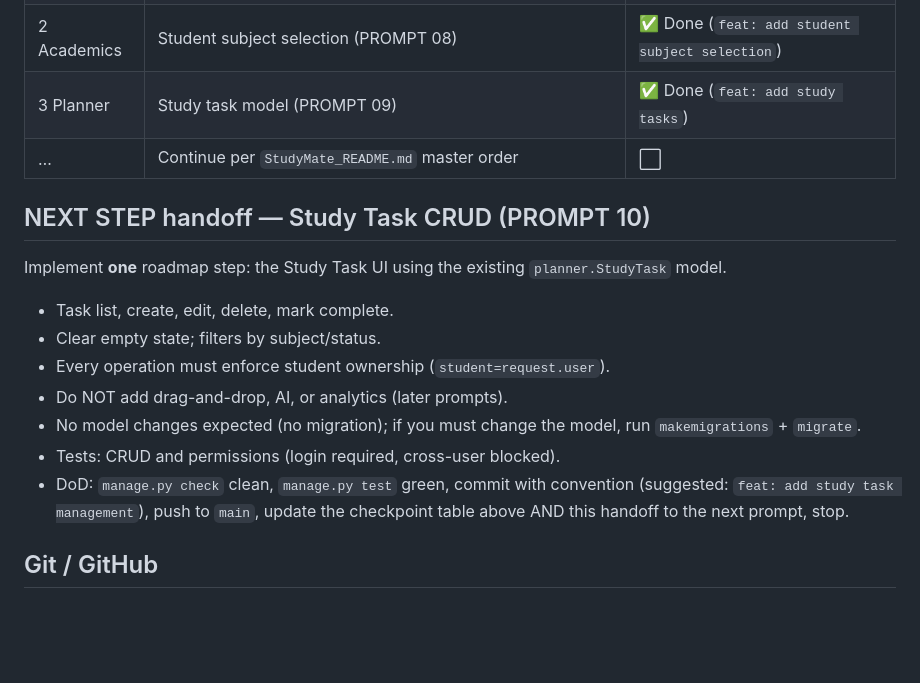
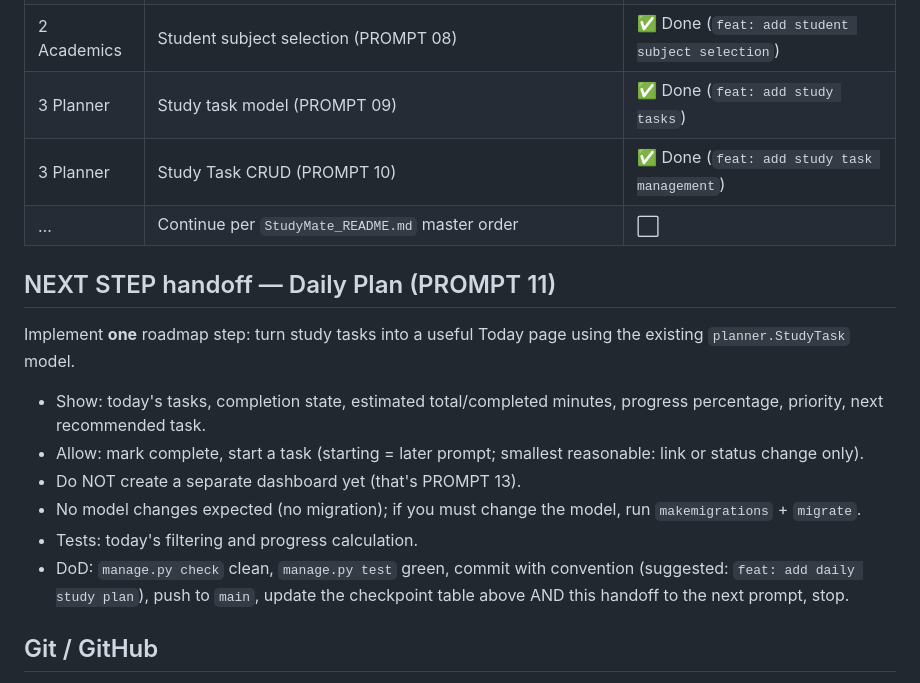
Before and after one commit to CodeWithAli51/StudyMate, a Markdown page: AGENTS.md, the part around the change. Drawn GitHub-style; blank space fills up the shorter version.

Commit message:
chore: update checkpoint

```diff
--- a/AGENTS.md
+++ b/AGENTS.md
@@ -43,18 +43,18 @@ Django 5.x study-planning web app (SQLite, server-rendered templates, minimal JS
 | 2 Academics | **Subject → Chapter → Topic hierarchy (PROMPT 07)** | ✅ Done (`feat: add academic structure`) |
 | 2 Academics | Student subject selection (PROMPT 08) | ✅ Done (`feat: add student subject selection`) |
 | 3 Planner | Study task model (PROMPT 09) | ✅ Done (`feat: add study tasks`) |
+| 3 Planner | Study Task CRUD (PROMPT 10) | ✅ Done (`feat: add study task management`) |
 | … | Continue per `StudyMate_README.md` master order | ⬜ |
 
-## NEXT STEP handoff — Study Task CRUD (PROMPT 10)
-Implement **one** roadmap step: the Study Task UI using the existing `planner.StudyTask` model.
+## NEXT STEP handoff — Daily Plan (PROMPT 11)
+Implement **one** roadmap step: turn study tasks into a useful Today page using the existing `planner.StudyTask` model.
 
-- Task list, create, edit, delete, mark complete.
-- Clear empty state; filters by subject/status.
-- Every operation must enforce student ownership (`student=request.user`).
-- Do NOT add drag-and-drop, AI, or analytics (later prompts).
+- Show: today's tasks, completion state, estimated total/completed minutes, progress percentage, priority, next recommended task.
+- Allow: mark complete, start a task (starting = later prompt; smallest reasonable: link or status change only).
+- Do NOT create a separate dashboard yet (that's PROMPT 13).
 - No model changes expected (no migration); if you must change the model, run `makemigrations` + `migrate`.
-- Tests: CRUD and permissions (login required, cross-user blocked).
-- DoD: `manage.py check` clean, `manage.py test` green, commit with convention (suggested: `feat: add study task management`), push to `main`, update the checkpoint table above AND this handoff to the next prompt, stop.
+- Tests: today's filtering and progress calculation.
+- DoD: `manage.py check` clean, `manage.py test` green, commit with convention (suggested: `feat: add daily study plan`), push to `main`, update the checkpoint table above AND this handoff to the next prompt, stop.
 
 ## Git / GitHub
 - Remote: `https://github.com/CodeWithAli51/StudyMate` (`origin`, branch `main`). Keep local == remote == `9970f87`.
```
